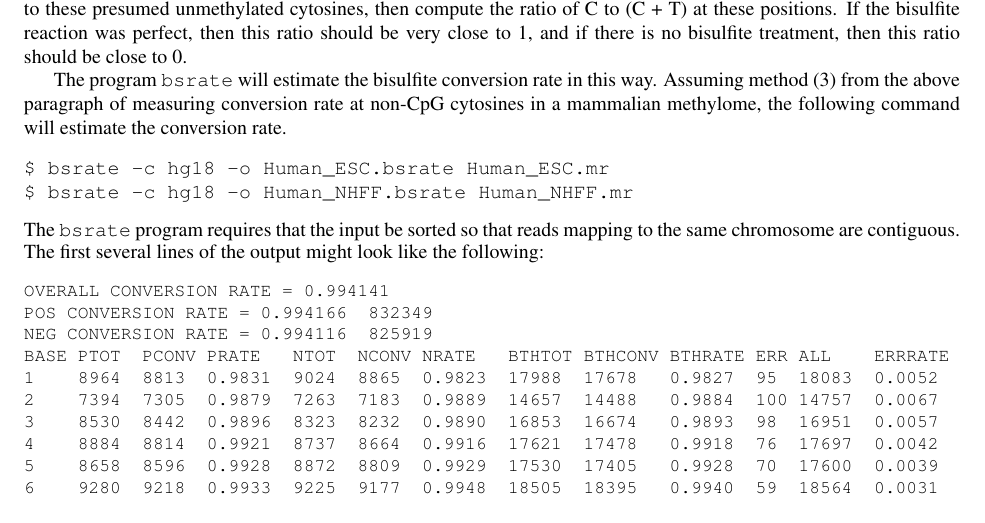
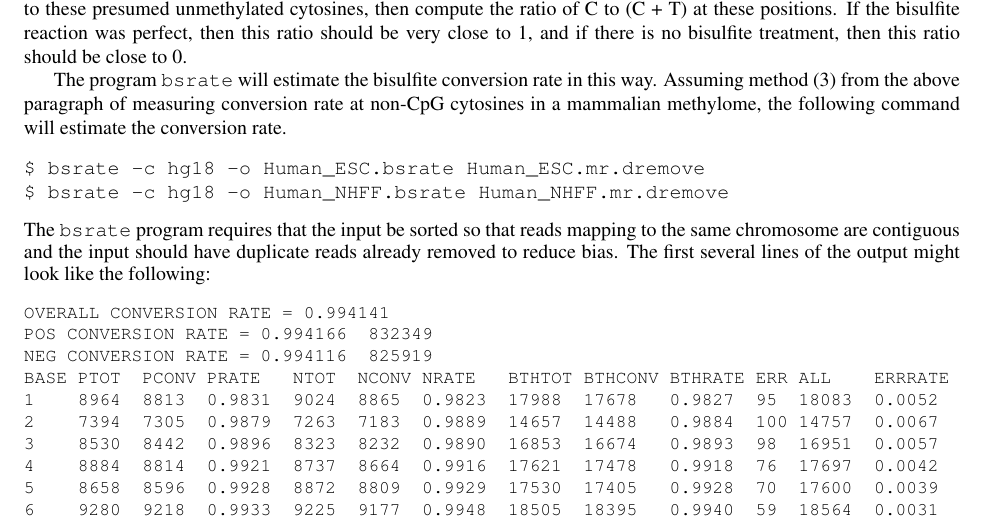
Before and after one commit to smithlabcode/methpipe, a LaTeX document (docs/methpipe-manual.tex): part of page 5 of 21, cut so that both start at the same text. Compiled offline with pdfLaTeX.

Commit message:
fixed bsrate duplicate read ambiguity in manual

```diff
--- a/docs/methpipe-manual.tex
+++ b/docs/methpipe-manual.tex
@@ -441,11 +441,12 @@ in this way. Assuming method (3) from the above paragraph of measuring
 conversion rate at non-CpG cytosines in a mammalian methylome, the
 following command will estimate the conversion rate.
 \begin{verbatim}
-$ bsrate -c hg18 -o Human_ESC.bsrate Human_ESC.mr
-$ bsrate -c hg18 -o Human_NHFF.bsrate Human_NHFF.mr
+$ bsrate -c hg18 -o Human_ESC.bsrate Human_ESC.mr.dremove
+$ bsrate -c hg18 -o Human_NHFF.bsrate Human_NHFF.mr.dremove
 \end{verbatim}
 The \prog{bsrate} program requires that the input be sorted so that
-reads mapping to the same chromosome are contiguous. The first several
+reads mapping to the same chromosome are contiguous and the input should
+have duplicate reads already removed to reduce bias. The first several
 lines of the output might look like the following:
 {\small{%%
 \begin{verbatim}
```
Also changed, not shown: docs/methpipe-manual.pdf.
